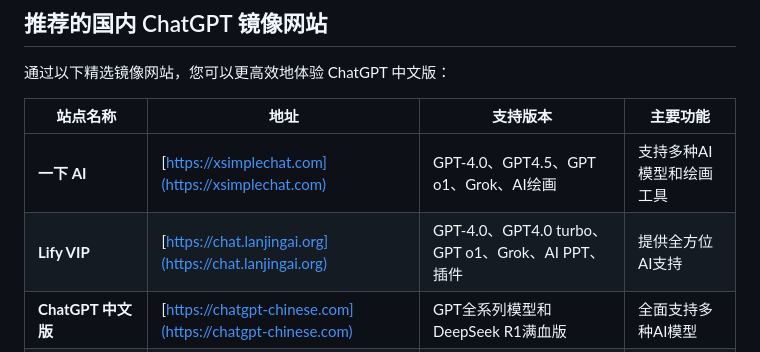
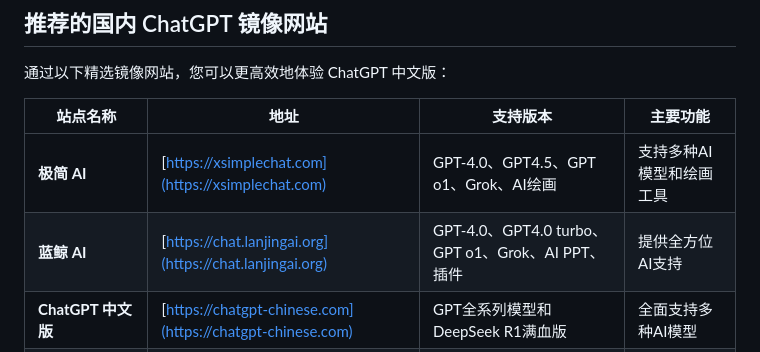
Before and after one commit to chatgpt-home/chatgpt-cn-guide, a Markdown page: README.md, the part around the change printed below. Drawn GitHub-style.

```diff
--- a/README.md
+++ b/README.md
@@ -39,8 +39,8 @@ ChatGPT 镜像网站：[https://chat.lanjingai.org](https://chat.lanjingai.org)
 
 | 站点名称               | 地址                                                                                                               | 支持版本                        | 主要功能                       |
 |------------------------|--------------------------------------------------------------------------------------------------------------------|---------------------------------|--------------------------------|
-| **一下 AI**            | [https://xsimplechat.com](https://xsimplechat.com)                                                               | GPT-4.0、GPT4.5、GPT o1、Grok、AI绘画 | 支持多种AI模型和绘画工具       |
-| **Lify VIP**           | [https://chat.lanjingai.org](https://chat.lanjingai.org)                                                                     | GPT-4.0、GPT4.0 turbo、GPT o1、Grok、AI PPT、插件 | 提供全方位AI支持                |
+| **极简 AI**            | [https://xsimplechat.com](https://xsimplechat.com)                                                               | GPT-4.0、GPT4.5、GPT o1、Grok、AI绘画 | 支持多种AI模型和绘画工具       |
+| **蓝鲸 AI**           | [https://chat.lanjingai.org](https://chat.lanjingai.org)                                                                     | GPT-4.0、GPT4.0 turbo、GPT o1、Grok、AI PPT、插件 | 提供全方位AI支持                |
 | **ChatGPT 中文版**     | [https://chatgpt-chinese.com](https://chatgpt-chinese.com)                                                         | GPT全系列模型和DeepSeek R1满血版 | 全面支持多种AI模型             |
 | **Chatknow 电脑客户端**    | [下载链接](https://chatknow.lify.vip/software/AI%E6%99%BA%E6%85%A7%E5%B2%9B_1.0.0_x64_zh-CN.msi)                   | ChatGPT全系列模型、Claude、Grok、DeepSeek等                               | 提供桌面客户端，便捷使用       |
 | **Edge 浏览器插件**    | [安装链接](https://microsoftedge.microsoft.com/addons/detail/chatgpt%E4%B8%AD%E6%96%87%E7%89%88%EF%BC%88%E4%B8%AD%E6%96%87%E7%95%8C%E9%9D%A2%E3%80%81%E5%AF%B9%E8%AF%9D%E3%80%81%E5%86%99%E4%BD%9C%E3%80%81%E7%BB%98%E7%94%BB/lmlenkgcieicbnpobkhmpcgmamahahil) | ChatGPT全系列模型                               | 提供便捷的浏览器插件           |
```
Also changed, not shown: other parts of README.md (+1 -1 lines).
